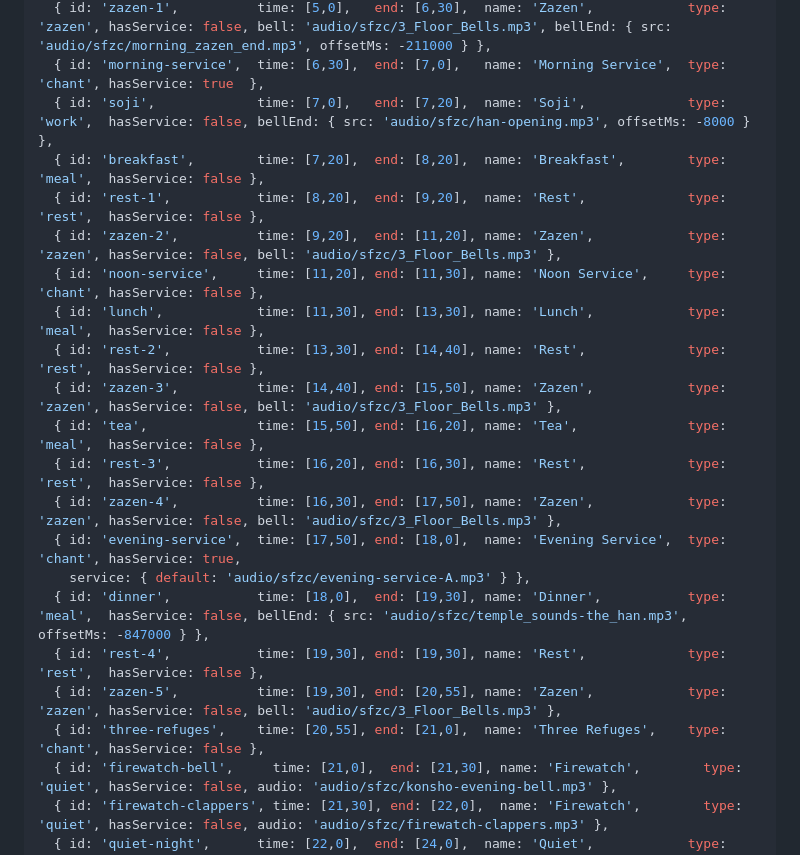
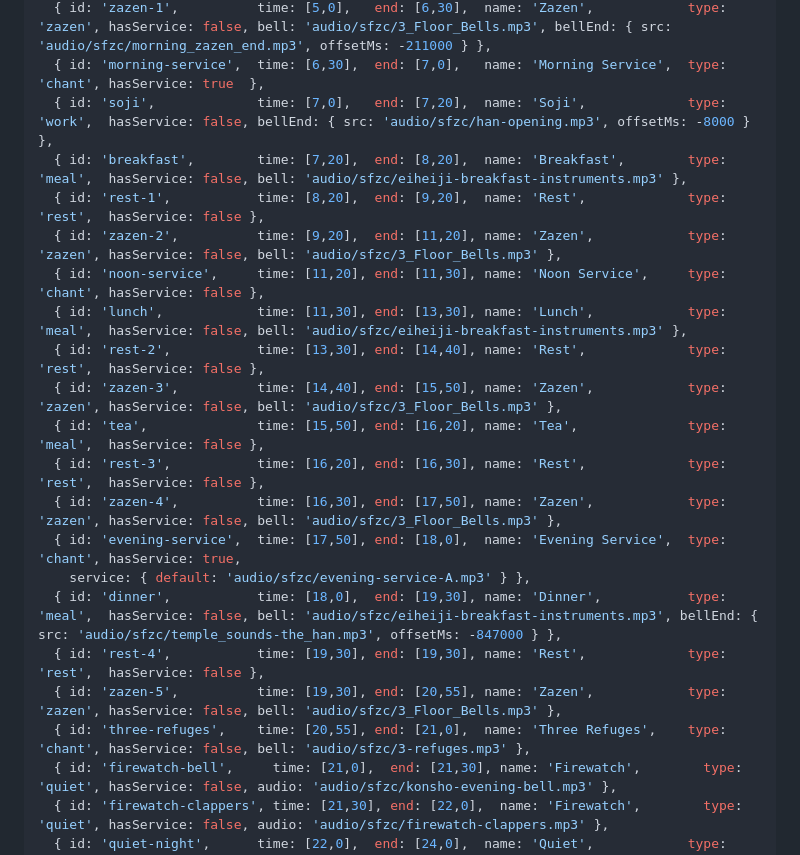
Before and after one commit to khertel377/great-vows, a Markdown page: great-vows-state-doc.md, the part around one of its changes. Drawn GitHub-style.

```diff
--- a/great-vows-state-doc.md
+++ b/great-vows-state-doc.md
@@ -228,11 +231,11 @@ const SCHEDULE_INTENSIVE = [
   { id: 'zazen-1',          time: [5,0],   end: [6,30],  name: 'Zazen',            type: 'zazen', hasService: false, bell: 'audio/sfzc/3_Floor_Bells.mp3', bellEnd: { src: 'audio/sfzc/morning_zazen_end.mp3', offsetMs: -211000 } },
   { id: 'morning-service',  time: [6,30],  end: [7,0],   name: 'Morning Service',  type: 'chant', hasService: true  },
   { id: 'soji',             time: [7,0],   end: [7,20],  name: 'Soji',             type: 'work',  hasService: false, bellEnd: { src: 'audio/sfzc/han-opening.mp3', offsetMs: -8000 } },
-  { id: 'breakfast',        time: [7,20],  end: [8,20],  name: 'Breakfast',        type: 'meal',  hasService: false },
+  { id: 'breakfast',        time: [7,20],  end: [8,20],  name: 'Breakfast',        type: 'meal',  hasService: false, bell: 'audio/sfzc/eiheiji-breakfast-instruments.mp3' },
   { id: 'rest-1',           time: [8,20],  end: [9,20],  name: 'Rest',             type: 'rest',  hasService: false },
   { id: 'zazen-2',          time: [9,20],  end: [11,20], name: 'Zazen',            type: 'zazen', hasService: false, bell: 'audio/sfzc/3_Floor_Bells.mp3' },
   { id: 'noon-service',     time: [11,20], end: [11,30], name: 'Noon Service',     type: 'chant', hasService: false },
-  { id: 'lunch',            time: [11,30], end: [13,30], name: 'Lunch',            type: 'meal',  hasService: false },
+  { id: 'lunch',            time: [11,30], end: [13,30], name: 'Lunch',            type: 'meal',  hasService: false, bell: 'audio/sfzc/eiheiji-breakfast-instruments.mp3' },
   { id: 'rest-2',           time: [13,30], end: [14,40], name: 'Rest',             type: 'rest',  hasService: false },
   { id: 'zazen-3',          time: [14,40], end: [15,50], name: 'Zazen',            type: 'zazen', hasService: false, bell: 'audio/sfzc/3_Floor_Bells.mp3' },
   { id: 'tea',              time: [15,50], end: [16,20], name: 'Tea',              type: 'meal',  hasService: false },
@@ -240,10 +243,10 @@ const SCHEDULE_INTENSIVE = [
   { id: 'zazen-4',          time: [16,30], end: [17,50], name: 'Zazen',            type: 'zazen', hasService: false, bell: 'audio/sfzc/3_Floor_Bells.mp3' },
   { id: 'evening-service',  time: [17,50], end: [18,0],  name: 'Evening Service',  type: 'chant', hasService: true,
     service: { default: 'audio/sfzc/evening-service-A.mp3' } },
-  { id: 'dinner',           time: [18,0],  end: [19,30], name: 'Dinner',           type: 'meal',  hasService: false, bellEnd: { src: 'audio/sfzc/temple_sounds-the_han.mp3', offsetMs: -847000 } },
+  { id: 'dinner',           time: [18,0],  end: [19,30], name: 'Dinner',           type: 'meal',  hasService: false, bell: 'audio/sfzc/eiheiji-breakfast-instruments.mp3', bellEnd: { src: 'audio/sfzc/temple_sounds-the_han.mp3', offsetMs: -847000 } },
   { id: 'rest-4',           time: [19,30], end: [19,30], name: 'Rest',             type: 'rest',  hasService: false },
   { id: 'zazen-5',          time: [19,30], end: [20,55], name: 'Zazen',            type: 'zazen', hasService: false, bell: 'audio/sfzc/3_Floor_Bells.mp3' },
-  { id: 'three-refuges',    time: [20,55], end: [21,0],  name: 'Three Refuges',    type: 'chant', hasService: false },
+  { id: 'three-refuges',    time: [20,55], end: [21,0],  name: 'Three Refuges',    type: 'chant', hasService: false, bell: 'audio/sfzc/3-refuges.mp3' },
   { id: 'firewatch-bell',     time: [21,0],  end: [21,30], name: 'Firewatch',        type: 'quiet', hasService: false, audio: 'audio/sfzc/konsho-evening-bell.mp3' },
   { id: 'firewatch-clappers', time: [21,30], end: [22,0],  name: 'Firewatch',        type: 'quiet', hasService: false, audio: 'audio/sfzc/firewatch-clappers.mp3' },
   { id: 'quiet-night',      time: [22,0],  end: [24,0],  name: 'Quiet',            type: 'quiet', hasService: false },
```
Also changed, not shown: other parts of great-vows-state-doc.md (+39 -18 lines).
